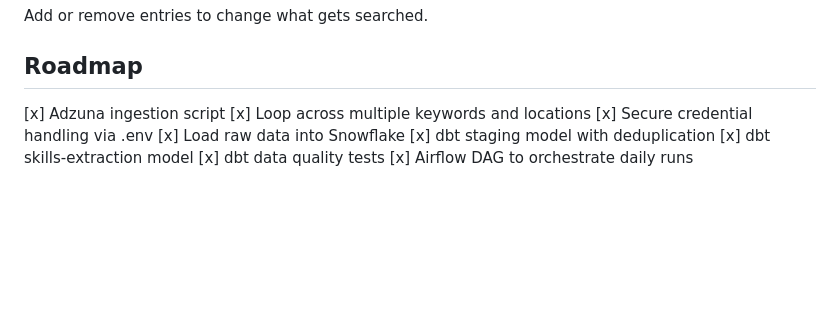
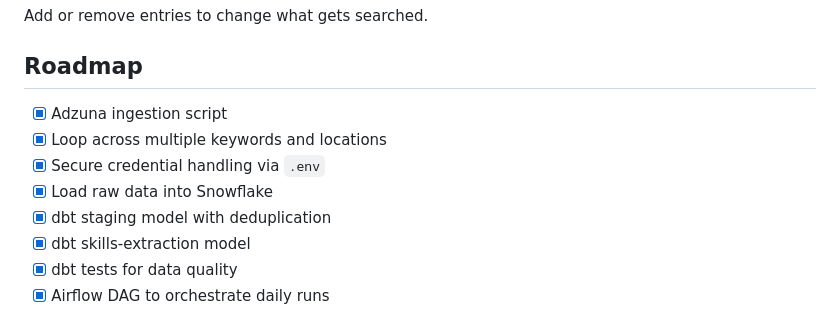
Before and after one commit to xjiang16/job-market-tracker, a Markdown page: README.md, the part around the change. GitHub-like rendering; blank space fills up the shorter version.

```diff
--- a/README.md
+++ b/README.md
@@ -106,11 +106,11 @@ Add or remove entries to change what gets searched.
 
 ## Roadmap
 
-[x] Adzuna ingestion script
-[x] Loop across multiple keywords and locations
-[x] Secure credential handling via .env
-[x] Load raw data into Snowflake
-[x] dbt staging model with deduplication
-[x] dbt skills-extraction model
-[x] dbt data quality tests
-[x] Airflow DAG to orchestrate daily runs
+- [x] Adzuna ingestion script
+- [x] Loop across multiple keywords and locations
+- [x] Secure credential handling via `.env`
+- [x] Load raw data into Snowflake
+- [x] dbt staging model with deduplication
+- [x] dbt skills-extraction model
+- [x] dbt tests for data quality
+- [x] Airflow DAG to orchestrate daily runs
```
